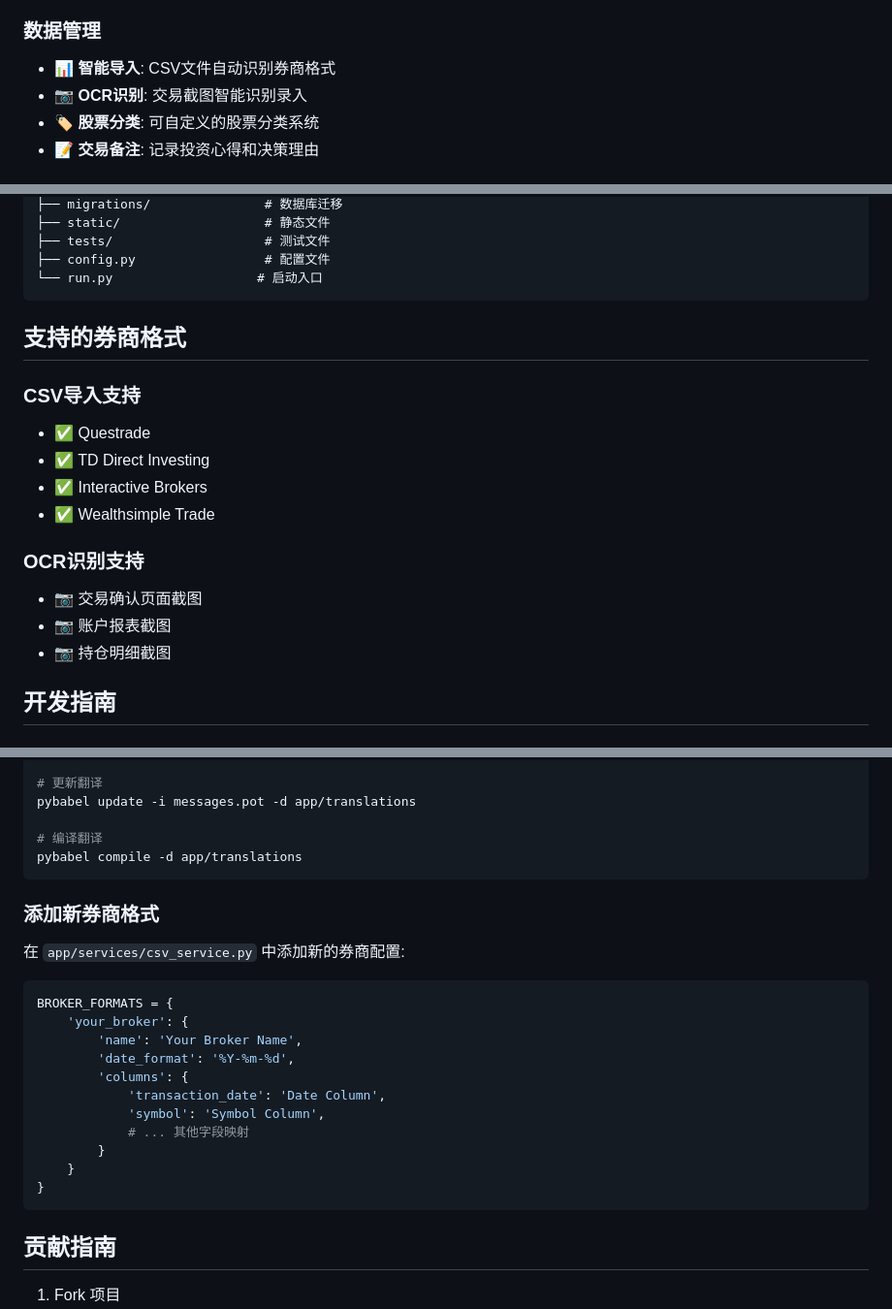
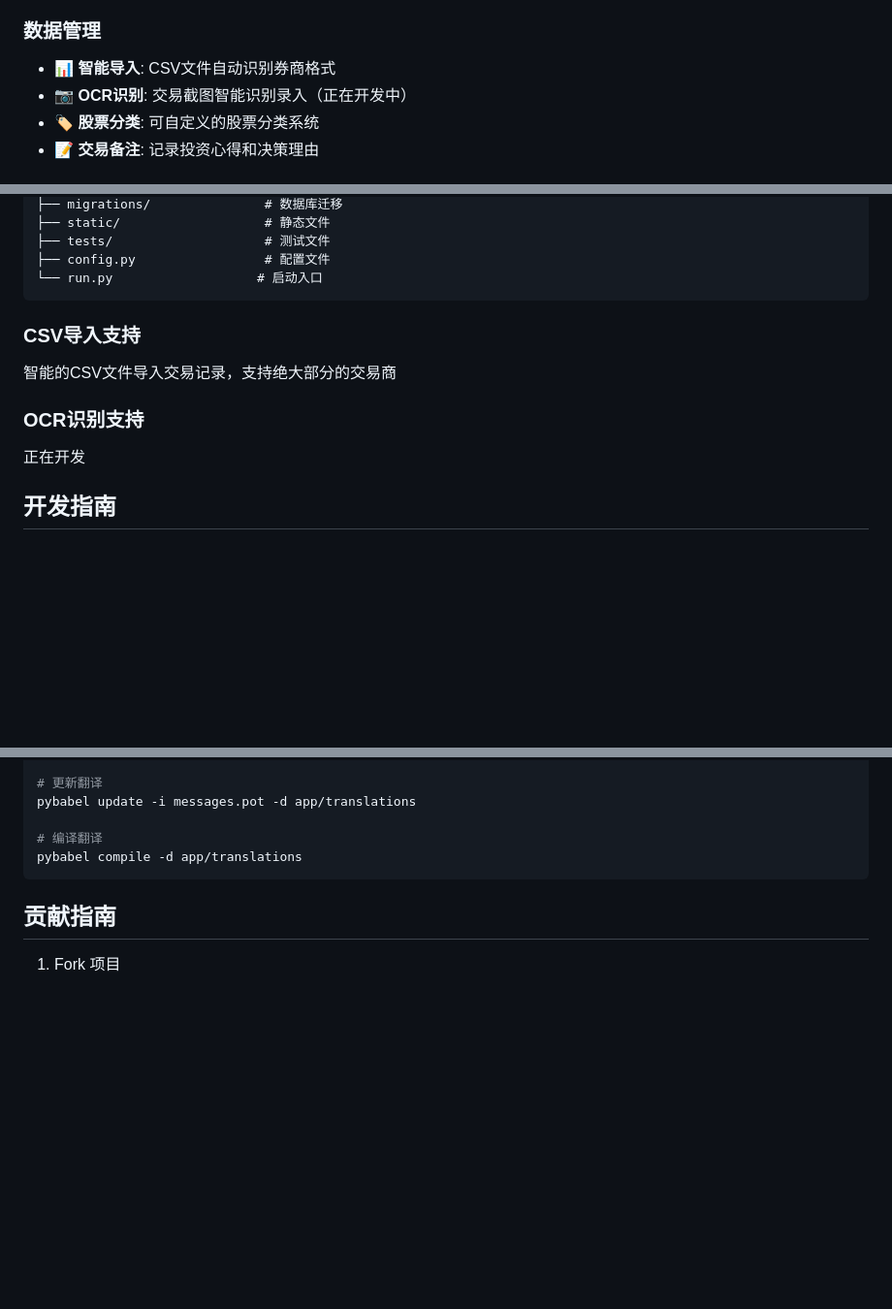
Before and after one commit to kevinhou456/caninvest, a Markdown page: README.md, 3 parts joined by grey strips. Shown at 97% size. Rendered like a GitHub page; blank space fills up the shorter version.

Commit message:
Update README.md with simplified documentation
- Clarify OCR feature is under development
- Simplify CSV import description - supports smart detection for most brokers
- Remove specific broker format details and development examples
- Update project link to correct GitHub URL
- Streamline documentation for better user experience

🤖 Generated with [Claude Code](https://claude.ai/code)

Co-Authored-By: Claude <noreply@anthropic.com>

````diff
--- a/README.md
+++ b/README.md
@@ -13,7 +13,7 @@
 
 ### 数据管理
 - 📊 **智能导入**: CSV文件自动识别券商格式
-- 📷 **OCR识别**: 交易截图智能识别录入
+- 📷 **OCR识别**: 交易截图智能识别录入（正在开发中）
 - 🏷️ **股票分类**: 可自定义的股票分类系统
 - 📝 **交易备注**: 记录投资心得和决策理由
 
@@ -101,18 +101,13 @@ canadian_family_investment/
 └── run.py                   # 启动入口
 ```
 
-## 支持的券商格式
+
 
 ### CSV导入支持
-- ✅ Questrade
-- ✅ TD Direct Investing
-- ✅ Interactive Brokers
-- ✅ Wealthsimple Trade
+智能的CSV文件导入交易记录，支持绝大部分的交易商
 
 ### OCR识别支持
-- 📷 交易确认页面截图
-- 📷 账户报表截图
-- 📷 持仓明细截图
+正在开发
 
 ## 开发指南
 
@@ -131,22 +126,7 @@ pybabel update -i messages.pot -d app/translations
 pybabel compile -d app/translations
 ```
 
-### 添加新券商格式
-在 `app/services/csv_service.py` 中添加新的券商配置:
 
-```python
-BROKER_FORMATS = {
-    'your_broker': {
-        'name': 'Your Broker Name',
-        'date_format': '%Y-%m-%d',
-        'columns': {
-            'transaction_date': 'Date Column',
-            'symbol': 'Symbol Column',
-            # ... 其他字段映射
-        }
-    }
-}
-```
 
 ## 贡献指南
 
````
Also changed, not shown: other parts of README.md (+1 -1 lines).
